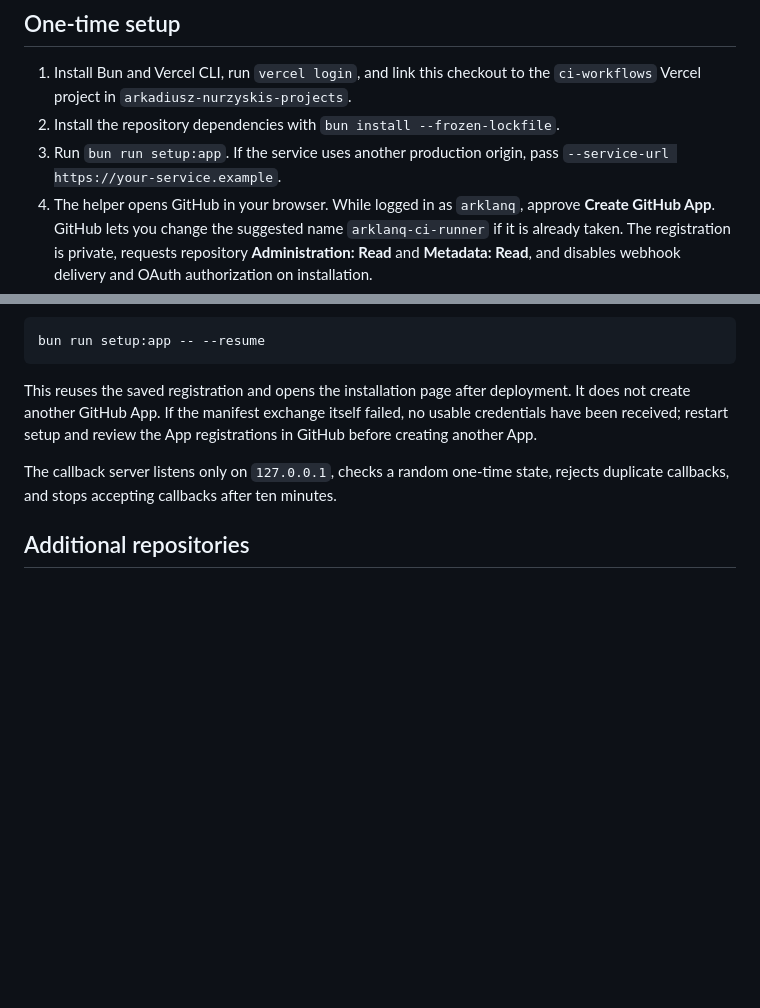
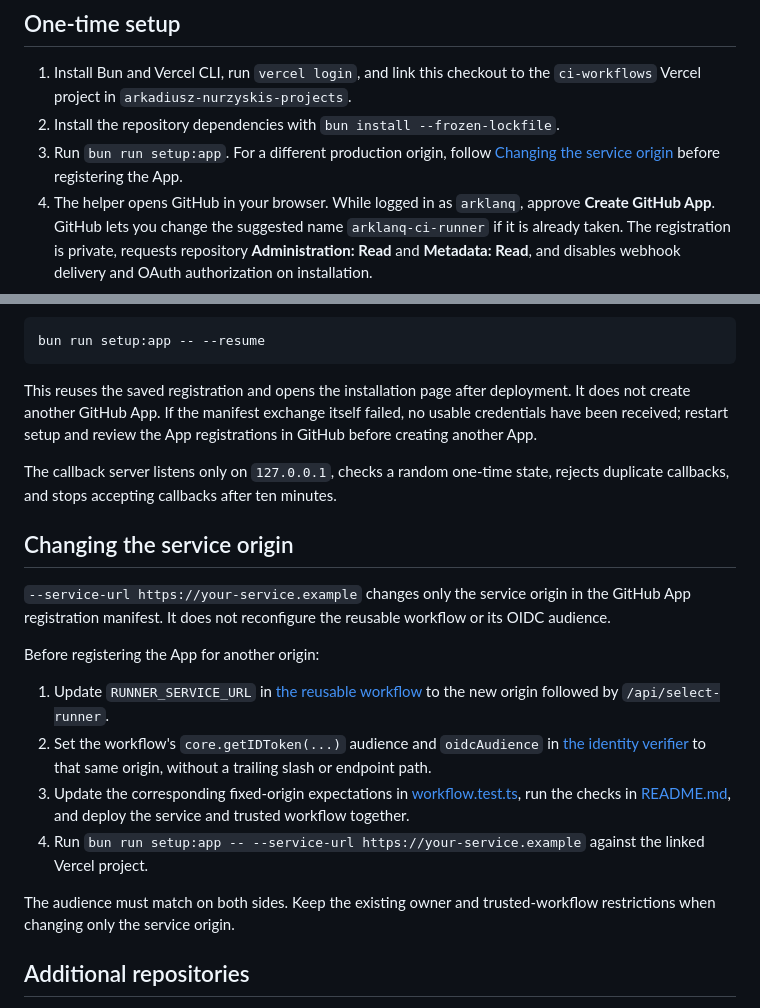
Before and after one commit to arklanq/ci-workflows, a Markdown page: docs/github-app-setup.md, 2 parts joined by grey strips. Drawn GitHub-style; blank space fills up the shorter version.

Commit message:
docs: clarify service origin migration steps

```diff
--- a/docs/github-app-setup.md
+++ b/docs/github-app-setup.md
@@ -6,7 +6,7 @@ The runner-selection service keeps one GitHub App private key in Vercel. Calling
 
 1. Install Bun and Vercel CLI, run `vercel login`, and link this checkout to the `ci-workflows` Vercel project in `arkadiusz-nurzyskis-projects`.
 2. Install the repository dependencies with `bun install --frozen-lockfile`.
-3. Run `bun run setup:app`. If the service uses another production origin, pass `--service-url https://your-service.example`.
+3. Run `bun run setup:app`. For a different production origin, follow [Changing the service origin](#changing-the-service-origin) before registering the App.
 4. The helper opens GitHub in your browser. While logged in as `arklanq`, approve **Create GitHub App**. GitHub lets you change the suggested name `arklanq-ci-runner` if it is already taken. The registration is private, requests repository **Administration: Read** and **Metadata: Read**, and disables webhook delivery and OAuth authorization on installation.
 5. Keep the terminal open. The helper exchanges GitHub's temporary code, saves the App ID and private key in the linked Vercel project's production environment, and deploys the service again. It does not display the private key or pass it as a process argument.
 6. A GitHub installation page opens. Install the App on `arklanq`, choosing **All repositories** or the specific repositories that should use the service.
@@ -29,6 +29,19 @@ This reuses the saved registration and opens the installation page after deploym
 
 The callback server listens only on `127.0.0.1`, checks a random one-time state, rejects duplicate callbacks, and stops accepting callbacks after ten minutes.
 
+## Changing the service origin
+
+`--service-url https://your-service.example` changes only the service origin in the GitHub App registration manifest. It does not reconfigure the reusable workflow or its OIDC audience.
+
+Before registering the App for another origin:
+
+1. Update `RUNNER_SERVICE_URL` in [the reusable workflow](../.github/workflows/select-runner.yaml) to the new origin followed by `/api/select-runner`.
+2. Set the workflow's `core.getIDToken(...)` audience and `oidcAudience` in [the identity verifier](../src/identity.ts) to that same origin, without a trailing slash or endpoint path.
+3. Update the corresponding fixed-origin expectations in [workflow.test.ts](../tests/workflow.test.ts), run the checks in [README.md](../README.md#development-and-verification), and deploy the service and trusted workflow together.
+4. Run `bun run setup:app -- --service-url https://your-service.example` against the linked Vercel project.
+
+The audience must match on both sides. Keep the existing owner and trusted-workflow restrictions when changing only the service origin.
+
 ## Additional repositories
 
 Add the reusable `select-runner` job to the repository's CI workflow and grant that job `id-token: write`. If the App installation uses **Only select repositories**, add the repository to that installation. No PAT update or repository secret is required.
```
